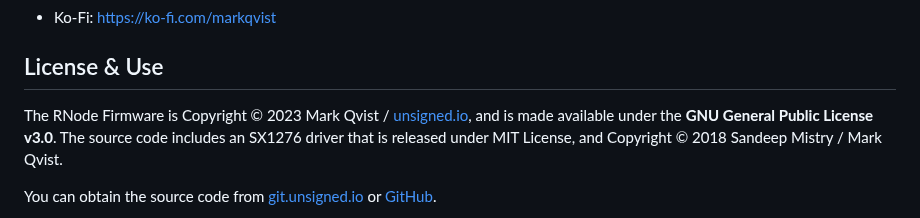
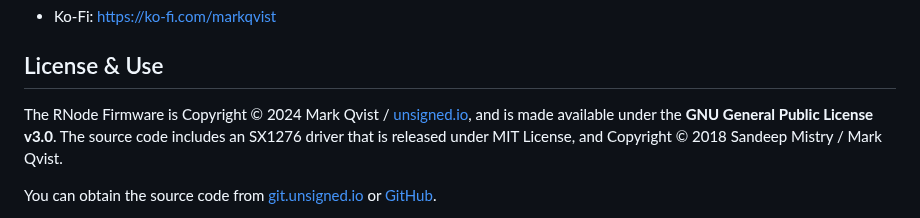
Before and after one commit to markqvist/RNode_Firmware, a Markdown page: README.md, the part around the change. Rendered like a GitHub page.

```diff
--- a/README.md
+++ b/README.md
@@ -122,7 +122,7 @@ You can help support the continued development of open, free and private communi
 - Ko-Fi: https://ko-fi.com/markqvist
 
 ## License & Use
-The RNode Firmware is Copyright © 2023 Mark Qvist / [unsigned.io](https://unsigned.io), and is made available under the **GNU General Public License v3.0**. The source code includes an SX1276 driver that is released under MIT License, and Copyright © 2018 Sandeep Mistry / Mark Qvist.
+The RNode Firmware is Copyright © 2024 Mark Qvist / [unsigned.io](https://unsigned.io), and is made available under the **GNU General Public License v3.0**. The source code includes an SX1276 driver that is released under MIT License, and Copyright © 2018 Sandeep Mistry / Mark Qvist.
 
 You can obtain the source code from [git.unsigned.io](https://git.unsigned.io/markqvist/RNode_Firmware) or [GitHub](https://github.com/markqvist/rnode_firmware).
 
```
